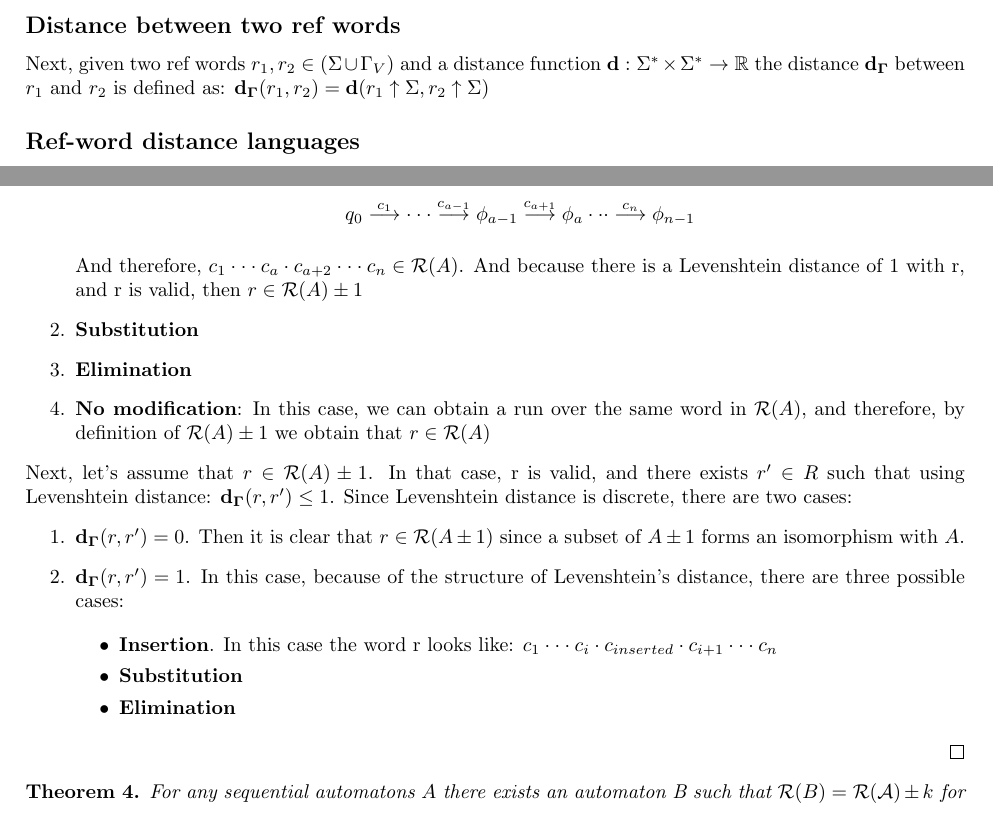
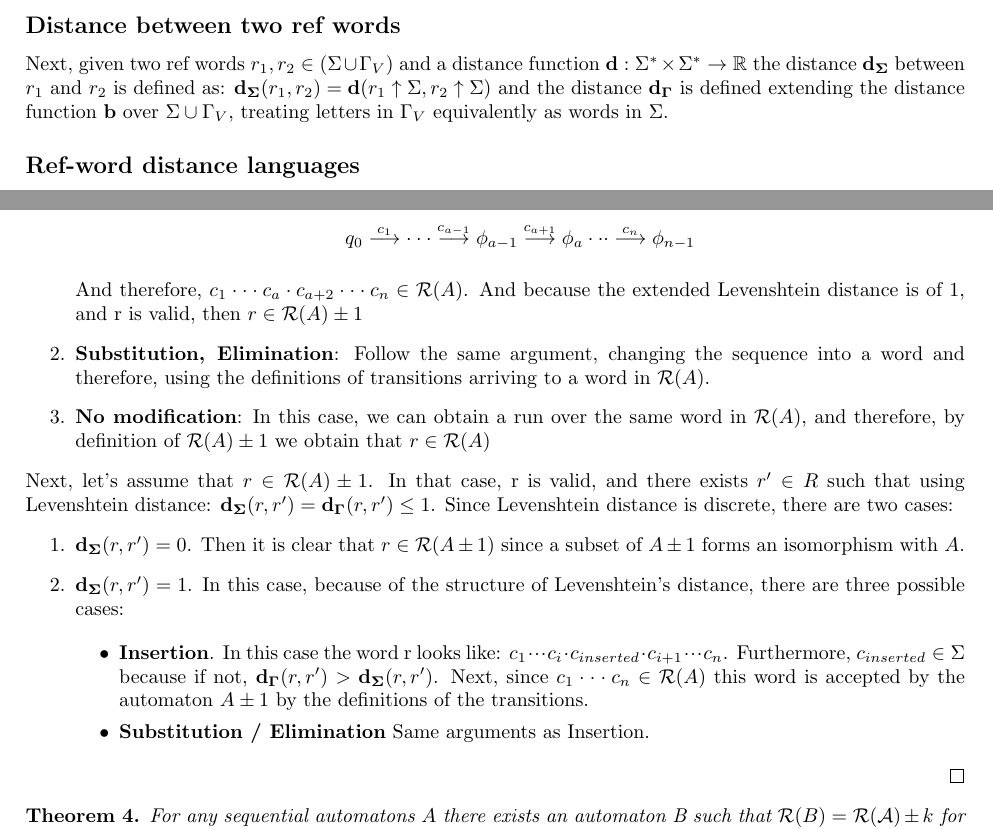
Before and after one commit to kylevon/EditDistance, a LaTeX document (latex/main.tex): two parts of pages 1 and 4 of 4, joined at a grey line, cut so that both start at the same text. Compiled offline with pdfLaTeX.

Commit message:
Finished proof with current definition, changed definition of distance

```diff
--- a/latex/main.tex
+++ b/latex/main.tex
@@ -103,9 +103,9 @@ and is defined as:
 Next, given two ref words $r_1, r_2 \in (\Sigma \cup \Gamma_V)$ and
 a distance function
 $\mathbf{d} : \Sigma^* \times \Sigma^* \rightarrow \mathbb{R}$
-the distance $\mathbf{d_\Gamma}$ between $r_1$ and $r_2$
-is defined as: $\mathbf{d_\Gamma}(r_1, r_2) = \mathbf{d}(r_1 \uparrow
-\Sigma, r_2 \uparrow \Sigma)$
+the distance $\mathbf{d_\Sigma}$ between $r_1$ and $r_2$
+is defined as: $\mathbf{d_\Sigma}(r_1, r_2) = \mathbf{d}(r_1 \uparrow
+\Sigma, r_2 \uparrow \Sigma)$ and the distance $\mathbf{d_{\Gamma}}$ is defined extending the distance function $\mathbf{b}$ over $\Sigma\cup \Gamma_V$, treating letters in $\Gamma_V$ equivalently as words in $\Sigma$.
 
 \subsection*{Ref-word distance languages}
 
@@ -331,11 +330,10 @@ the automaton $A \pm 1:= (\Sigma, V, Q', q_0', Q_F', \delta')$ Where
 
 	    And therefore, $c_1 \cdot\cdot\cdot c_a \cdot c_{a+2}
 	    \cdot\cdot\cdot c_n \in \mathcal{R}(A)$. And because
-	    there is a Levenshtein distance of 1 with r, and r is
+	    the extended Levenshtein distance is of 1, and r is
 	    valid, then $r \in \mathcal{R}(A) \pm 1$
 
-        \item \textbf{Substitution}
-        \item \textbf{Elimination}
+    \item \textbf{Substitution, Elimination}: Follow the same argument, changing the sequence into a word and therefore, using the definitions of transitions arriving to a word in $\mathcal{R}(A)$.
         \item \textbf{No modification}: In this case, we can obtain a run over the same word
             in $\mathcal{R}(A)$, and therefore, by definition of $\mathcal{R}(A)
             \pm 1$ we obtain that $r \in \mathcal{R}(A)$
@@ -343,21 +341,20 @@ the automaton $A \pm 1:= (\Sigma, V, Q', q_0', Q_F', \delta')$ Where
 
 
 
-        Next, let's assume that $r \in \mathcal{R}(A) \pm 1$. In that case, r is valid, and there exists $r' \in R$ such that using Levenshtein distance: $\mathbf{d_\Gamma}(r, r') \leq 1$. Since Levenshtein distance is discrete, there are two cases:
+        Next, let's assume that $r \in \mathcal{R}(A) \pm 1$. In that case, r is valid, and there exists $r' \in R$ such that using Levenshtein distance: $\mathbf{d_\Sigma}(r, r') = \mathbf{d_\Gamma}(r, r') \leq 1$. Since Levenshtein distance is discrete, there are two cases:
         \begin{enumerate}
-            \item $\mathbf{d_\Gamma}(r, r') = 0$. Then it is clear
+            \item $\mathbf{d_\Sigma}(r, r') = 0$. Then it is clear
             that $r \in \mathcal{R}(A \pm 1)$ since a subset of $A
             \pm 1$ forms an isomorphism with $A$.
 
-            \item $\mathbf{d_\Gamma}(r, r') = 1$. In this case,
+            \item $\mathbf{d_\Sigma}(r, r') = 1$. In this case,
             because of the structure of Levenshtein's distance,
             there are three possible cases:
 
             \begin{itemize}
                 \item \textbf{Insertion}. In this case the word r looks like:
-                    $c_1 \cdot\cdot\cdot c_i \cdot c_{inserted} \cdot c_{i + 1} \cdot\cdot\cdot c_n$
-                \item \textbf{Substitution}
-                \item \textbf{Elimination}
+                    $c_1 \cdot\cdot\cdot c_i \cdot c_{inserted} \cdot c_{i + 1} \cdot\cdot\cdot c_n$. Furthermore, $c_{inserted} \in \Sigma$ because if not, $\mathbf{d_\Gamma}(r,r') > \mathbf{d_\Sigma}(r,r')$. Next, since $c_1\cdot\cdot\cdot c_n \in \mathcal{R}(A)$ this word is accepted by the automaton $A\pm1$ by the definitions of the transitions.
+                \item \textbf{Substitution / Elimination} Same arguments as Insertion.
             \end{itemize}
         \end{enumerate}
     \end{proof}
```
Also changed, not shown: latex/main.pdf, latex/main.tex (18 more changed lines).
